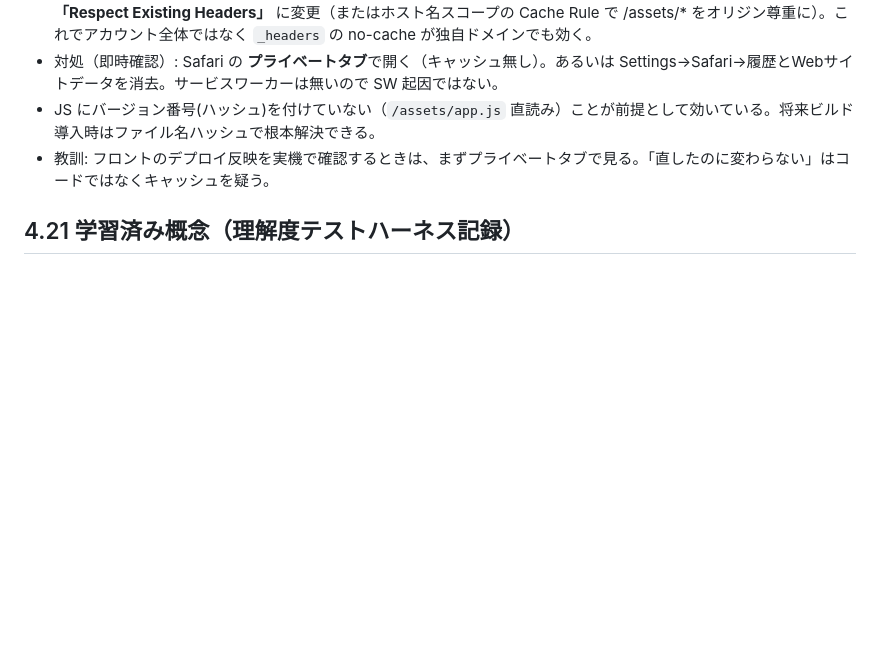
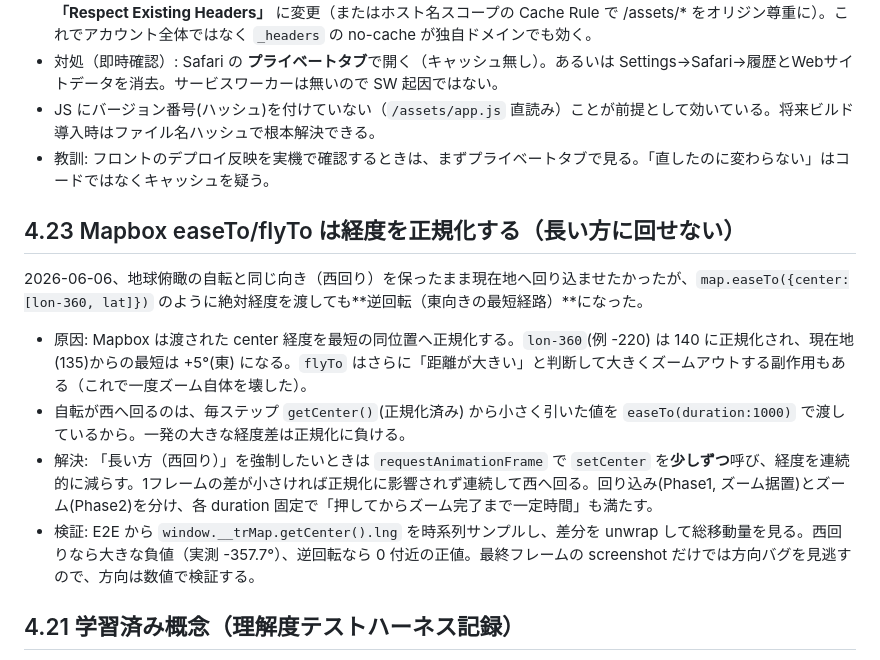
Before and after one commit to tetutetu214/trip-road, a Markdown page: docs/knowledge.md, the part around the change. GitHub-like rendering; blank space fills up the shorter version.

Commit message:
docs(knowledge): Mapbox easeTo経度正規化の罠とrAF回り込みを記録

```diff
--- a/docs/knowledge.md
+++ b/docs/knowledge.md
@@ -1221,6 +1221,15 @@ LLM 自動生成を保ったまま品質を上げる。手作業による解説
 - 対処（即時確認）: Safari の **プライベートタブ**で開く（キャッシュ無し）。あるいは Settings→Safari→履歴とWebサイトデータを消去。サービスワーカーは無いので SW 起因ではない。
 - JS にバージョン番号(ハッシュ)を付けていない（`/assets/app.js` 直読み）ことが前提として効いている。将来ビルド導入時はファイル名ハッシュで根本解決できる。
 - 教訓: フロントのデプロイ反映を実機で確認するときは、まずプライベートタブで見る。「直したのに変わらない」はコードではなくキャッシュを疑う。
+
+## 4.23 Mapbox easeTo/flyTo は経度を正規化する（長い方に回せない）
+
+2026-06-06、地球俯瞰の自転と同じ向き（西回り）を保ったまま現在地へ回り込ませたかったが、`map.easeTo({center:[lon-360, lat]})` のように絶対経度を渡しても**逆回転（東向きの最短経路）**になった。
+
+- 原因: Mapbox は渡された center 経度を最短の同位置へ正規化する。`lon-360`(例 -220) は 140 に正規化され、現在地(135)からの最短は +5°(東) になる。`flyTo` はさらに「距離が大きい」と判断して大きくズームアウトする副作用もある（これで一度ズーム自体を壊した）。
+- 自転が西へ回るのは、毎ステップ `getCenter()`(正規化済み) から小さく引いた値を `easeTo(duration:1000)` で渡しているから。一発の大きな経度差は正規化に負ける。
+- 解決: 「長い方（西回り）」を強制したいときは `requestAnimationFrame` で `setCenter` を**少しずつ**呼び、経度を連続的に減らす。1フレームの差が小さければ正規化に影響されず連続して西へ回る。回り込み(Phase1, ズーム据置)とズーム(Phase2)を分け、各 duration 固定で「押してからズーム完了まで一定時間」も満たす。
+- 検証: E2E から `window.__trMap.getCenter().lng` を時系列サンプルし、差分を unwrap して総移動量を見る。西回りなら大きな負値（実測 -357.7°）、逆回転なら 0 付近の正値。最終フレームの screenshot だけでは方向バグを見逃すので、方向は数値で検証する。
 
 ## 4.21 学習済み概念（理解度テストハーネス記録）
 
```
